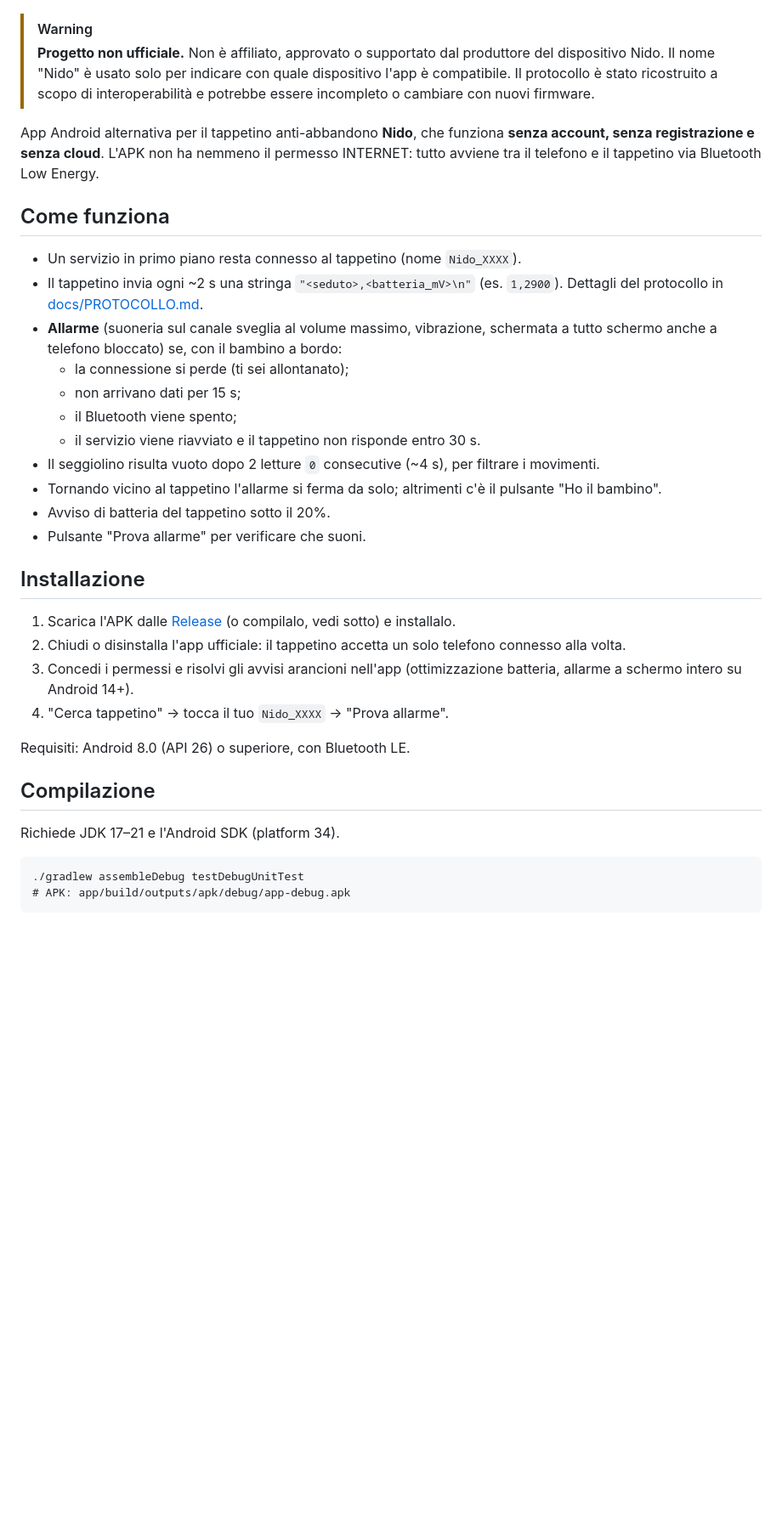
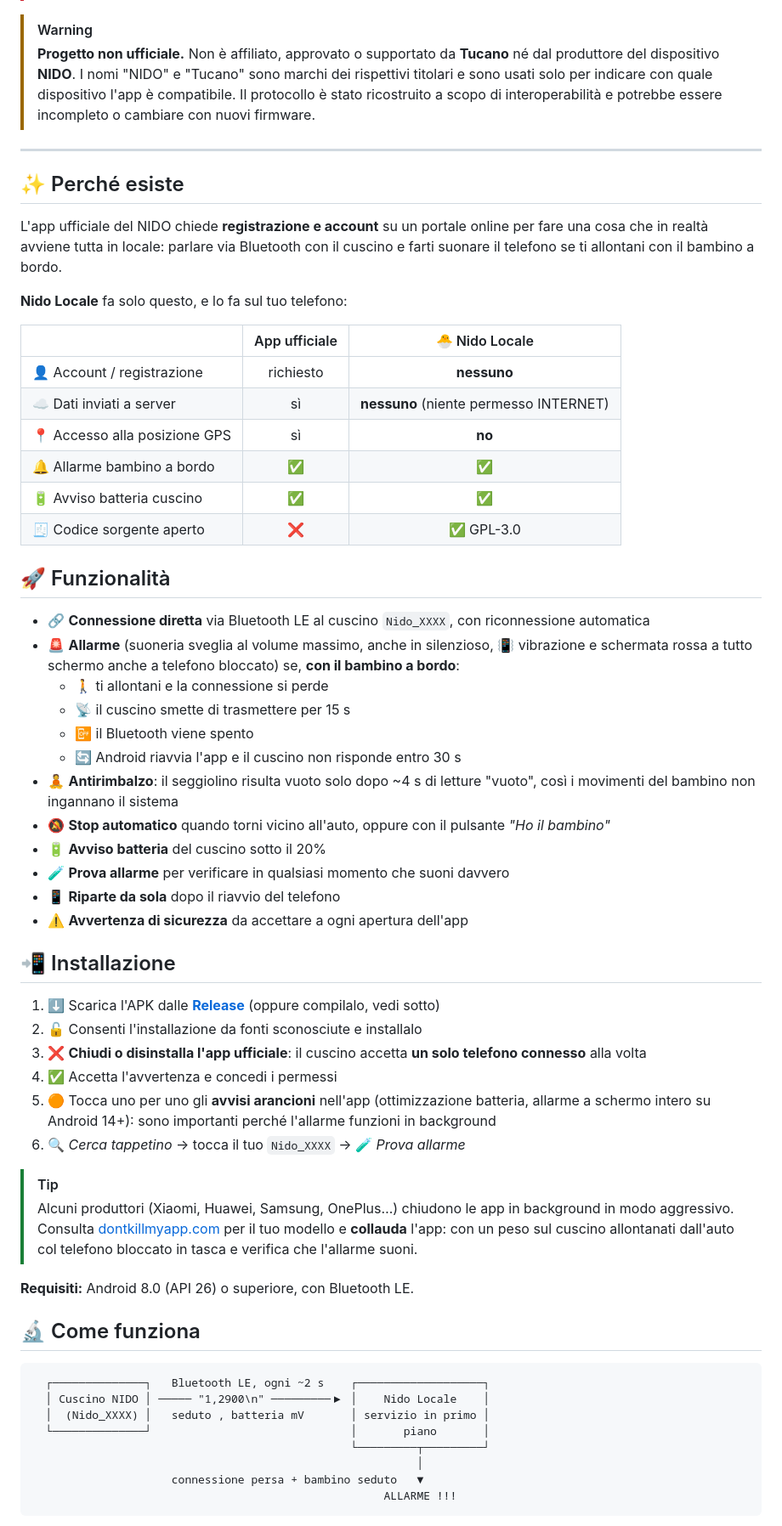
Before and after one commit to ilvise/NidoLocale, a Markdown page: README.md, the part around one of its changes. Shown at 85% size. Rendered like a GitHub page; blank space fills up the shorter version.

````diff
--- a/README.md
+++ b/README.md
@@ -30,43 +49,76 @@
 > usarla e continua a usare l'app ufficiale del produttore.
 
 > [!WARNING]
-> **Progetto non ufficiale.** Non è affiliato, approvato o supportato dal produttore del
-> dispositivo Nido. Il nome "Nido" è usato solo per indicare con quale dispositivo l'app è
-> compatibile. Il protocollo è stato ricostruito a scopo di interoperabilità e potrebbe
-> essere incompleto o cambiare con nuovi firmware.
+> **Progetto non ufficiale.** Non è affiliato, approvato o supportato da **Tucano** né dal
+> produttore del dispositivo **NIDO**. I nomi "NIDO" e "Tucano" sono marchi dei rispettivi
+> titolari e sono usati solo per indicare con quale dispositivo l'app è compatibile.
+> Il protocollo è stato ricostruito a scopo di interoperabilità e potrebbe essere
+> incompleto o cambiare con nuovi firmware.
 
-App Android alternativa per il tappetino anti-abbandono **Nido**, che funziona
-**senza account, senza registrazione e senza cloud**. L'APK non ha nemmeno il permesso
-INTERNET: tutto avviene tra il telefono e il tappetino via Bluetooth Low Energy.
+---
 
-## Come funziona
-- Un servizio in primo piano resta connesso al tappetino (nome `Nido_XXXX`).
-- Il tappetino invia ogni ~2 s una stringa `"<seduto>,<batteria_mV>\n"` (es. `1,2900`).
-  Dettagli del protocollo in [docs/PROTOCOLLO.md](docs/PROTOCOLLO.md).
-- **Allarme** (suoneria sul canale sveglia al volume massimo, vibrazione, schermata a tutto
-  schermo anche a telefono bloccato) se, con il bambino a bordo:
-  - la connessione si perde (ti sei allontanato);
-  - non arrivano dati per 15 s;
-  - il Bluetooth viene spento;
-  - il servizio viene riavviato e il tappetino non risponde entro 30 s.
-- Il seggiolino risulta vuoto dopo 2 letture `0` consecutive (~4 s), per filtrare i movimenti.
-- Tornando vicino al tappetino l'allarme si ferma da solo; altrimenti c'è il pulsante "Ho il bambino".
-- Avviso di batteria del tappetino sotto il 20%.
-- Pulsante "Prova allarme" per verificare che suoni.
+## ✨ Perché esiste
 
-## Installazione
-1. Scarica l'APK dalle [Release](../../releases) (o compilalo, vedi sotto) e installalo.
-2. Chiudi o disinstalla l'app ufficiale: il tappetino accetta un solo telefono connesso alla volta.
-3. Concedi i permessi e risolvi gli avvisi arancioni nell'app (ottimizzazione batteria,
-   allarme a schermo intero su Android 14+).
-4. "Cerca tappetino" → tocca il tuo `Nido_XXXX` → "Prova allarme".
+L'app ufficiale del NIDO chiede **registrazione e account** su un portale online per fare una cosa
+che in realtà avviene tutta in locale: parlare via Bluetooth con il cuscino e farti suonare il
+telefono se ti allontani con il bambino a bordo.
 
-Requisiti: Android 8.0 (API 26) o superiore, con Bluetooth LE.
+**Nido Locale** fa solo questo, e lo fa sul tuo telefono:
 
-## Compilazione
-Richiede JDK 17–21 e l'Android SDK (platform 34).
+| | App ufficiale | 🐣 Nido Locale |
+|---|:---:|:---:|
+| 👤 Account / registrazione | richiesto | **nessuno** |
+| ☁️ Dati inviati a server | sì | **nessuno** (niente permesso INTERNET) |
+| 📍 Accesso alla posizione GPS | sì | **no** |
+| 🔔 Allarme bambino a bordo | ✅ | ✅ |
+| 🔋 Avviso batteria cuscino | ✅ | ✅ |
+| 🧾 Codice sorgente aperto | ❌ | ✅ GPL-3.0 |
+
+## 🚀 Funzionalità
+
+- 🔗 **Connessione diretta** via Bluetooth LE al cuscino `Nido_XXXX`, con riconnessione automatica
+- 🚨 **Allarme** (suoneria sveglia al volume massimo, anche in silenzioso, 📳 vibrazione e schermata
+  rossa a tutto schermo anche a telefono bloccato) se, **con il bambino a bordo**:
+  - 🚶 ti allontani e la connessione si perde
+  - 📡 il cuscino smette di trasmettere per 15 s
+  - 📴 il Bluetooth viene spento
+  - 🔄 Android riavvia l'app e il cuscino non risponde entro 30 s
+- 🧘 **Antirimbalzo**: il seggiolino risulta vuoto solo dopo ~4 s di letture "vuoto", così i
+  movimenti del bambino non ingannano il sistema
+- 🔕 **Stop automatico** quando torni vicino all'auto, oppure con il pulsante *"Ho il bambino"*
+- 🔋 **Avviso batteria** del cuscino sotto il 20%
+- 🧪 **Prova allarme** per verificare in qualsiasi momento che suoni davvero
+- 📱 **Riparte da sola** dopo il riavvio del telefono
+- ⚠️ **Avvertenza di sicurezza** da accettare a ogni apertura dell'app
+
+## 📲 Installazione
+
+1. ⬇️ Scarica l'APK dalle [**Release**](../../releases) (oppure compilalo, vedi sotto)
+2. 🔓 Consenti l'installazione da fonti sconosciute e installalo
+3. ❌ **Chiudi o disinstalla l'app ufficiale**: il cuscino accetta **un solo telefono connesso** alla volta
+4. ✅ Accetta l'avvertenza e concedi i permessi
+5. 🟠 Tocca uno per uno gli **avvisi arancioni** nell'app (ottimizzazione batteria, allarme a
+   schermo intero su Android 14+): sono importanti perché l'allarme funzioni in background
+6. 🔍 *Cerca tappetino* → tocca il tuo `Nido_XXXX` → 🧪 *Prova allarme*
+
+> [!TIP]
+> Alcuni produttori (Xiaomi, Huawei, Samsung, OnePlus…) chiudono le app in background in modo
+> aggressivo. Consulta [dontkillmyapp.com](https://dontkillmyapp.com) per il tuo modello e
+> **collauda** l'app: con un peso sul cuscino allontanati dall'auto col telefono bloccato in tasca
+> e verifica che l'allarme suoni.
+
+**Requisiti:** Android 8.0 (API 26) o superiore, con Bluetooth LE.
+
+## 🔬 Come funziona
+
 ```
-./gradlew assembleDebug testDebugUnitTest
-# APK: app/build/outputs/apk/debug/app-debug.apk
+  ┌──────────────┐   Bluetooth LE, ogni ~2 s    ┌───────────────────┐
+  │ Cuscino NIDO │ ───── "1,2900\n" ─────────▶ │    Nido Locale    │
+  │  (Nido_XXXX) │   seduto , batteria mV       │ servizio in primo │
+  └──────────────┘                              │       piano       │
+                                                └─────────┬─────────┘
+                                                          │
+                     connessione persa + bambino seduto   ▼
+                                                     ALLARME !!!
 ```
 
````
Also changed, not shown: other parts of README.md (+46 -3 lines), docs/img/nido-tucano.jpg (added), 3 other files.
